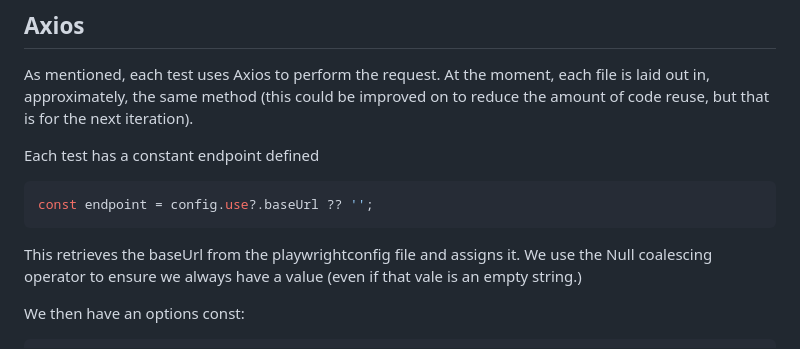
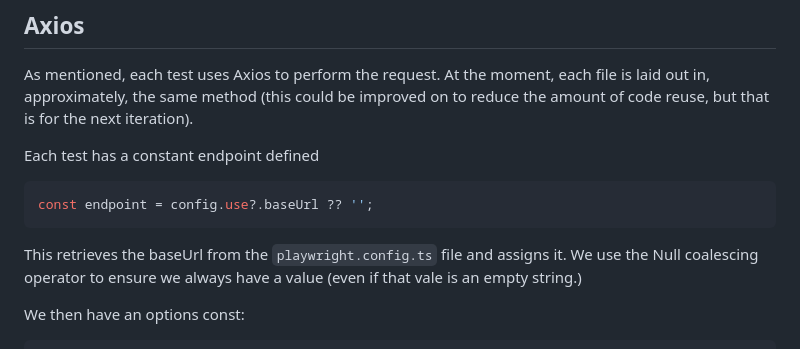
Before and after one commit to adamsjoe/SZ_Test, a Markdown page: README.md, the part around the change. GitHub-like rendering.

Commit message:
Fixed typo

````diff
--- a/README.md
+++ b/README.md
@@ -82,7 +82,7 @@ Each test has a constant endpoint defined
 const endpoint = config.use?.baseUrl ?? '';
 ```
 
-This retrieves the baseUrl from the playwrightconfig file and assigns it. We use the Null coalescing operator to ensure we always have a value (even if that vale is an empty string.)
+This retrieves the baseUrl from the `playwright.config.ts` file and assigns it. We use the Null coalescing operator to ensure we always have a value (even if that vale is an empty string.)
 
 We then have an options const:
 
````
